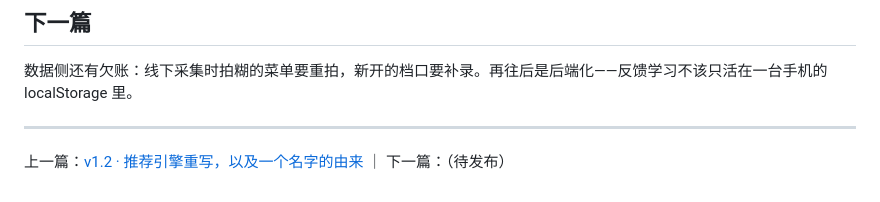
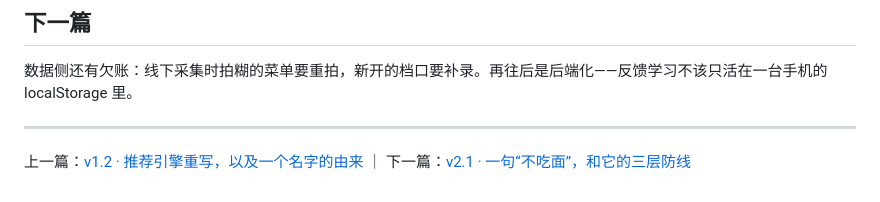
Before and after one commit to youcheng10d/what-to-eat, a Markdown page: docs/blog/blog-04-v2.0.md, the part around the change. Drawn GitHub-style.

```diff
--- a/docs/blog/blog-04-v2.0.md
+++ b/docs/blog/blog-04-v2.0.md
@@ -133,4 +133,4 @@ v2.0 交出去之后，老师试用时问了一个问题：如果我选了互相
 
 ---
 
-上一篇：[v1.2 · 推荐引擎重写，以及一个名字的由来](blog-03-v1.2.md) ｜ 下一篇：（待发布）
+上一篇：[v1.2 · 推荐引擎重写，以及一个名字的由来](blog-03-v1.2.md) ｜ 下一篇：[v2.1 · 一句“不吃面”，和它的三层防线](blog-05-v2.1.md)
```
Also changed, not shown: docs/blog/blog-05-v2.1.md (added, +119 -0 lines).
